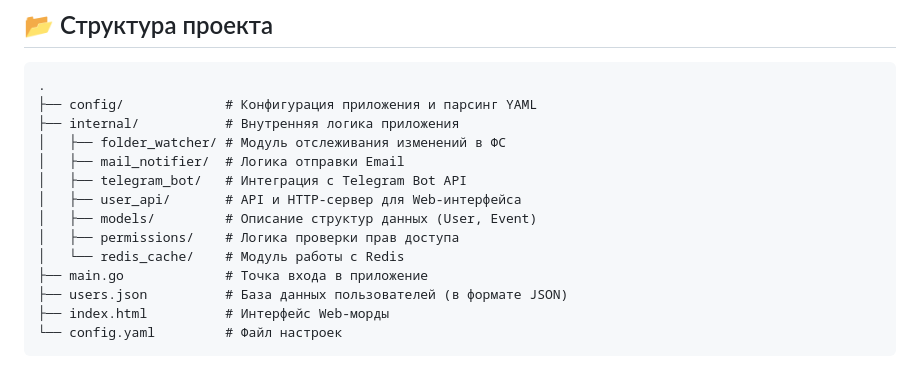
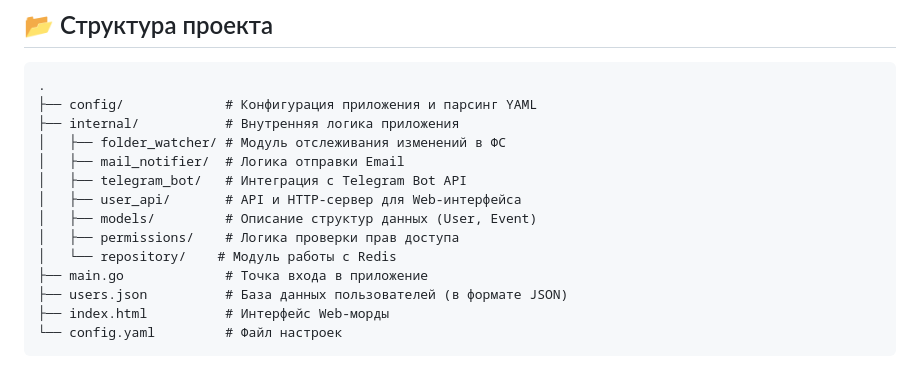
Before and after one commit to Arsinenko/notifier, a Markdown page: readme.md, the part around the change. Drawn GitHub-style.

```diff
--- a/readme.md
+++ b/readme.md
@@ -26,7 +26,7 @@
 │   ├── user_api/       # API и HTTP-сервер для Web-интерфейса
 │   ├── models/         # Описание структур данных (User, Event)
 │   ├── permissions/    # Логика проверки прав доступа
-│   └── redis_cache/    # Модуль работы с Redis
+│   └── repository/    # Модуль работы с Redis
 ├── main.go             # Точка входа в приложение
 ├── users.json          # База данных пользователей (в формате JSON)
 ├── index.html          # Интерфейс Web-морды
```
